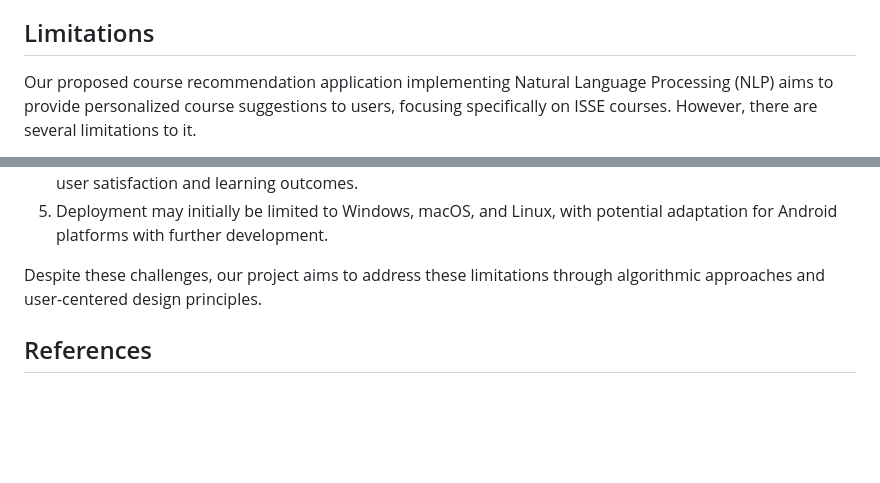
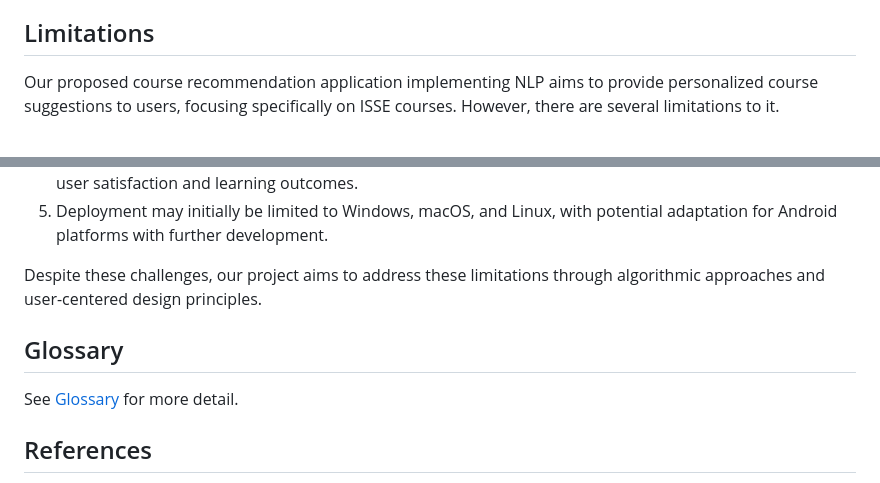
Before and after one commit to lxymahatma/PBL3, a Markdown page: Writerside/topics/Project-Proposal.md, 2 parts joined by grey strips. GitHub-like rendering; blank space fills up the shorter version.

```diff
--- a/Writerside/topics/Project-Proposal.md
+++ b/Writerside/topics/Project-Proposal.md
@@ -69,6 +71,6 @@ preferences and academic needs.
 
 ## Limitations
 
-Our proposed course recommendation application implementing Natural Language Processing (NLP) aims to provide personalized course
+Our proposed course recommendation application implementing <tooltip term="NLP">NLP</tooltip> aims to provide personalized course
 suggestions to users, focusing specifically on ISSE courses. However, there are several limitations to it.
 
@@ -84,6 +86,10 @@ suggestions to users, focusing specifically on ISSE courses. However, there are
 
 Despite these challenges, our project aims to address these limitations through algorithmic approaches and user-centered design principles.
 
+## Glossary
+
+See [Glossary](Glossary.md#project-proposal "Glossary for Project Proposal Document") for more detail.
+
 ## References
 
 * [Avalonia](https://avaloniaui.net/)
```
Also changed, not shown: other parts of Writerside/topics/Project-Proposal.md (+5 -3 lines).
